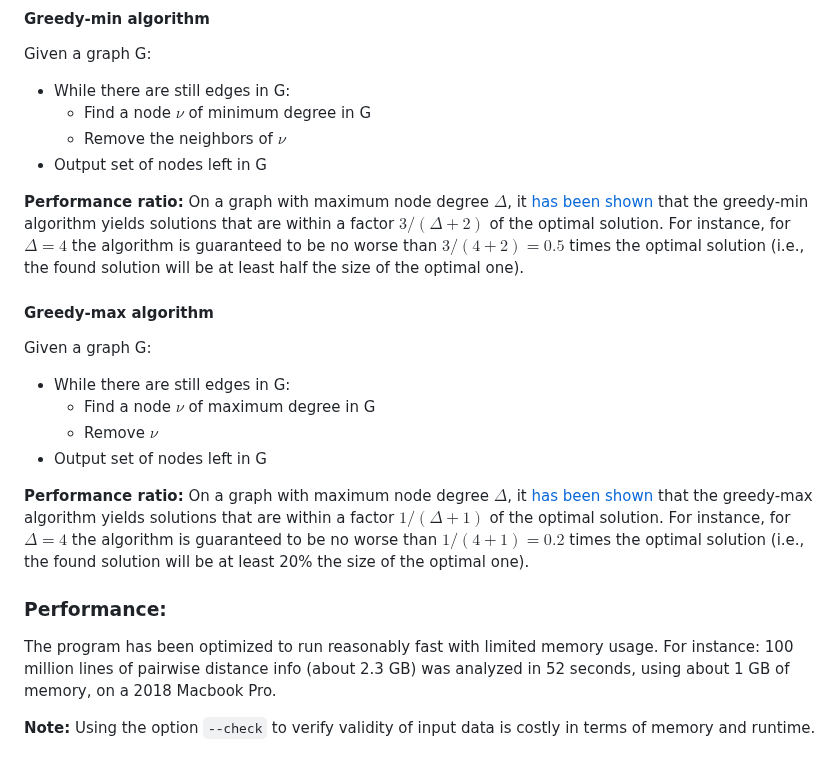
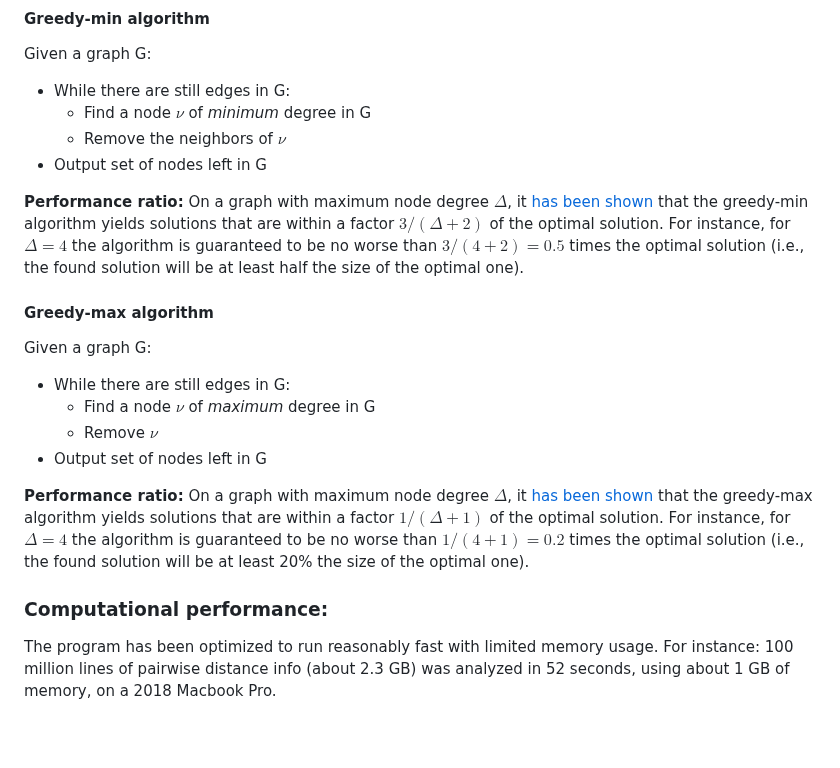
Before and after one commit to agormp/greedysub, a Markdown page: README.md, the part around the change. Drawn GitHub-style; blank space fills up the shorter version.

Commit message:
Update instructions

```diff
--- a/README.md
+++ b/README.md
@@ -161,7 +161,7 @@ This problem is [strongly NP-hard](https://en.wikipedia.org/wiki/Strong_NP-compl
 Given a graph G:
 
 * While there are still edges in G:
-	* Find a node $\nu$ of minimum degree in G
+	* Find a node $\nu$ of *minimum* degree in G
 	* Remove the neighbors of $\nu$
 * Output set of nodes left in G
 
@@ -172,15 +172,13 @@ Given a graph G:
 Given a graph G:
 
 * While there are still edges in G:
-	* Find a node $\nu$ of maximum degree in G
+	* Find a node $\nu$ of *maximum* degree in G
 	* Remove $\nu$
 * Output set of nodes left in G
 
 **Performance ratio:** On a graph with maximum node degree $\Delta$, it [has been shown ](https://www.sciencedirect.com/science/article/pii/S0166218X02002056?via%3Dihub) that the greedy-max algorithm yields solutions that are within a factor $1 / (\Delta + 1)$ of the optimal solution. For instance, for $\Delta=4$ the algorithm is guaranteed to be no worse than $1 / (4 + 1) = 0.2$ times the optimal solution (i.e., the found solution will be at least 20% the size of the optimal one).
 
 
-### Performance:
+### Computational performance:
 
 The program has been optimized to run reasonably fast with limited memory usage. For instance: 100 million lines of pairwise distance info (about 2.3 GB) was analyzed in 52 seconds, using about 1 GB of memory, on a 2018 Macbook Pro.
-
-**Note:** Using the option `--check` to verify validity of input data is costly in terms of memory and runtime.
```
